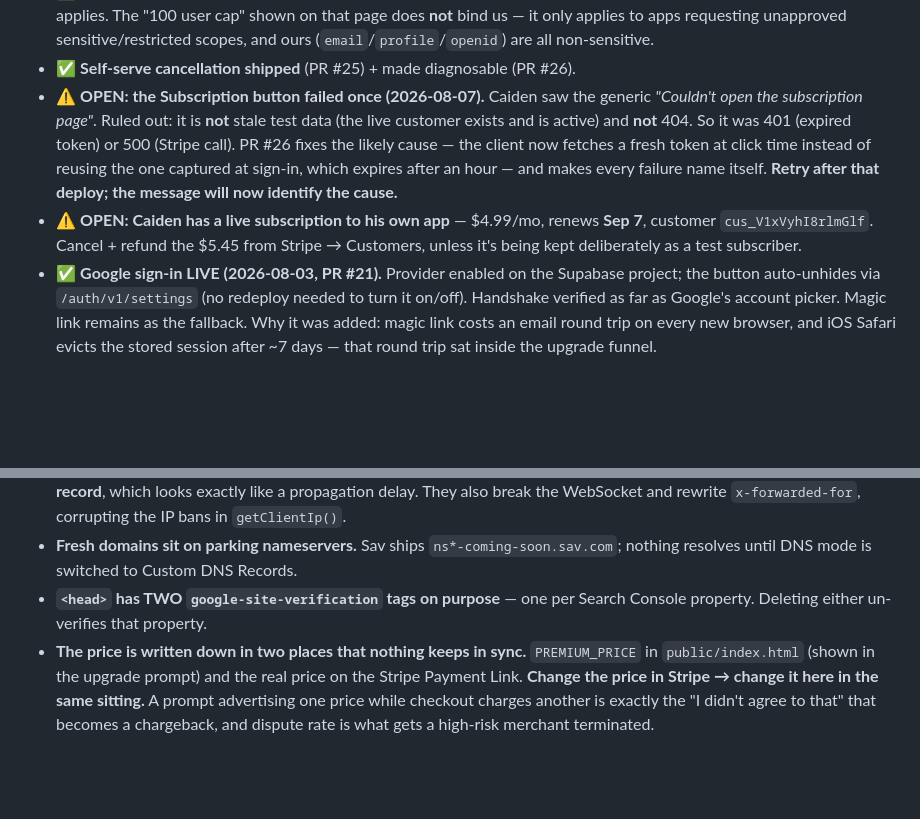
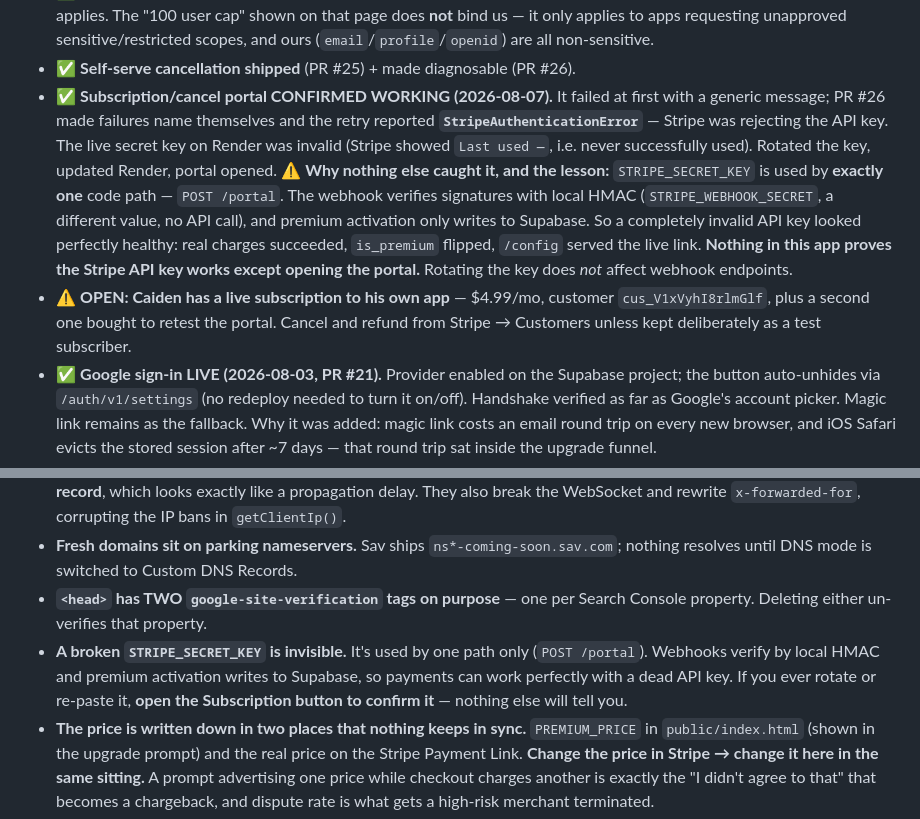
Before and after one commit to caidentflamer-commits/random-video-chat, a Markdown page: HANDOFF.md, 2 parts joined by grey strips. GitHub-like rendering; blank space fills up the shorter version.

Commit message:
﻿HANDOFF: portal confirmed working; a dead Stripe API key is invisible
The Subscription button now opens. It had been failing, and the
diagnostics added in PR #26 named the cause on the first retry:
StripeAuthenticationError. The live secret key on Render was invalid --
Stripe reported "Last used -", meaning it had never worked. Rotating the
key and updating Render fixed it.

The part worth writing down is why nothing else noticed. STRIPE_SECRET_KEY
is used by exactly one code path, POST /portal. Webhook signatures are
verified with local HMAC against STRIPE_WEBHOOK_SECRET, which is a
different value and makes no API call, and premium activation only writes
to Supabase. So a completely dead API key looked healthy from every angle
that had been checked: real charges succeeded, is_premium flipped on and
off correctly, and /config served the live payment link.

Recorded as a gotcha: if the key is ever rotated or re-pasted, opening the
Subscription button is the only thing that confirms it. Also notes that
rotating the key does not disturb webhook endpoints.

```diff
--- a/HANDOFF.md
+++ b/HANDOFF.md
@@ -167,16 +167,21 @@ classic (`ANON_KEY`/`SERVICE_KEY`) names.
   sensitive/restricted scopes, and ours (`email`/`profile`/`openid`) are all
   non-sensitive.
 - ✅ **Self-serve cancellation shipped** (PR #25) + made diagnosable (PR #26).
-- ⚠ **OPEN: the Subscription button failed once (2026-08-07).** Caiden saw the
-  generic *"Couldn't open the subscription page"*. Ruled out: it is **not** stale
-  test data (the live customer exists and is active) and **not** 404. So it was
-  401 (expired token) or 500 (Stripe call). PR #26 fixes the likely cause — the
-  client now fetches a fresh token at click time instead of reusing the one
-  captured at sign-in, which expires after an hour — and makes every failure name
-  itself. **Retry after that deploy; the message will now identify the cause.**
-- ⚠ **OPEN: Caiden has a live subscription to his own app** — $4.99/mo, renews
-  **Sep 7**, customer `cus_V1xVyhI8rlmGlf`. Cancel + refund the $5.45 from
-  Stripe → Customers, unless it's being kept deliberately as a test subscriber.
+- ✅ **Subscription/cancel portal CONFIRMED WORKING (2026-08-07).** It failed at
+  first with a generic message; PR #26 made failures name themselves and the retry
+  reported **`StripeAuthenticationError`** — Stripe was rejecting the API key. The
+  live secret key on Render was invalid (Stripe showed `Last used —`, i.e. never
+  successfully used). Rotated the key, updated Render, portal opened.
+  ⚠ **Why nothing else caught it, and the lesson:** `STRIPE_SECRET_KEY` is used by
+  **exactly one** code path — `POST /portal`. The webhook verifies signatures with
+  local HMAC (`STRIPE_WEBHOOK_SECRET`, a different value, no API call), and premium
+  activation only writes to Supabase. So a completely invalid API key looked
+  perfectly healthy: real charges succeeded, `is_premium` flipped, `/config` served
+  the live link. **Nothing in this app proves the Stripe API key works except
+  opening the portal.** Rotating the key does *not* affect webhook endpoints.
+- ⚠ **OPEN: Caiden has a live subscription to his own app** — $4.99/mo, customer
+  `cus_V1xVyhI8rlmGlf`, plus a second one bought to retest the portal. Cancel and
+  refund from Stripe → Customers unless kept deliberately as a test subscriber.
 - ✅ **Google sign-in LIVE (2026-08-03, PR #21).** Provider enabled on the Supabase
   project; the button auto-unhides via `/auth/v1/settings` (no redeploy needed to
   turn it on/off). Handshake verified as far as Google's account picker. Magic link
@@ -270,6 +275,11 @@ whether to promote it.
   nothing resolves until DNS mode is switched to Custom DNS Records.
 - **`<head>` has TWO `google-site-verification` tags on purpose** — one per Search
   Console property. Deleting either un-verifies that property.
+- **A broken `STRIPE_SECRET_KEY` is invisible.** It's used by one path only
+  (`POST /portal`). Webhooks verify by local HMAC and premium activation writes to
+  Supabase, so payments can work perfectly with a dead API key. If you ever rotate
+  or re-paste it, **open the Subscription button to confirm it** — nothing else
+  will tell you.
 - **The price is written down in two places that nothing keeps in sync.**
   `PREMIUM_PRICE` in `public/index.html` (shown in the upgrade prompt) and the real
   price on the Stripe Payment Link. **Change the price in Stripe → change it here in
```
